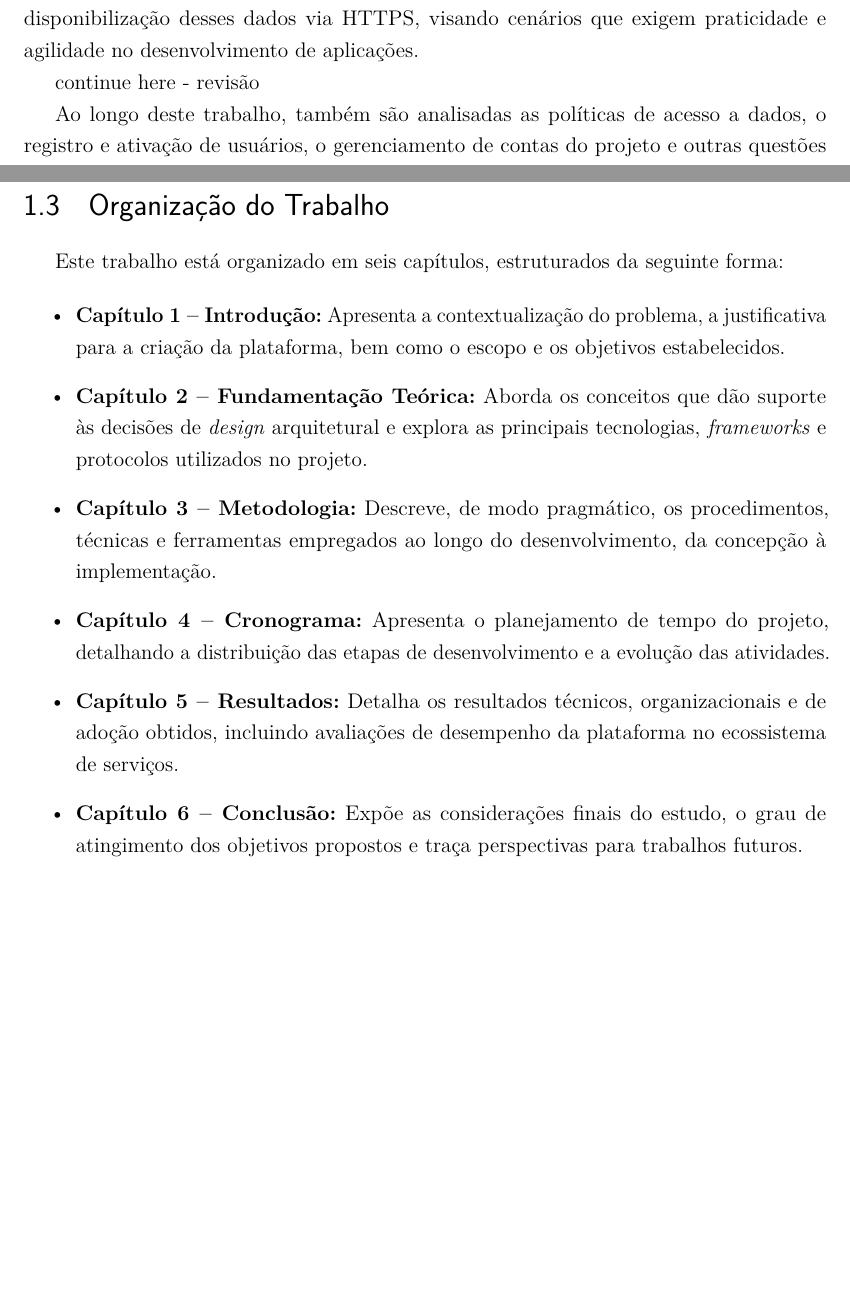
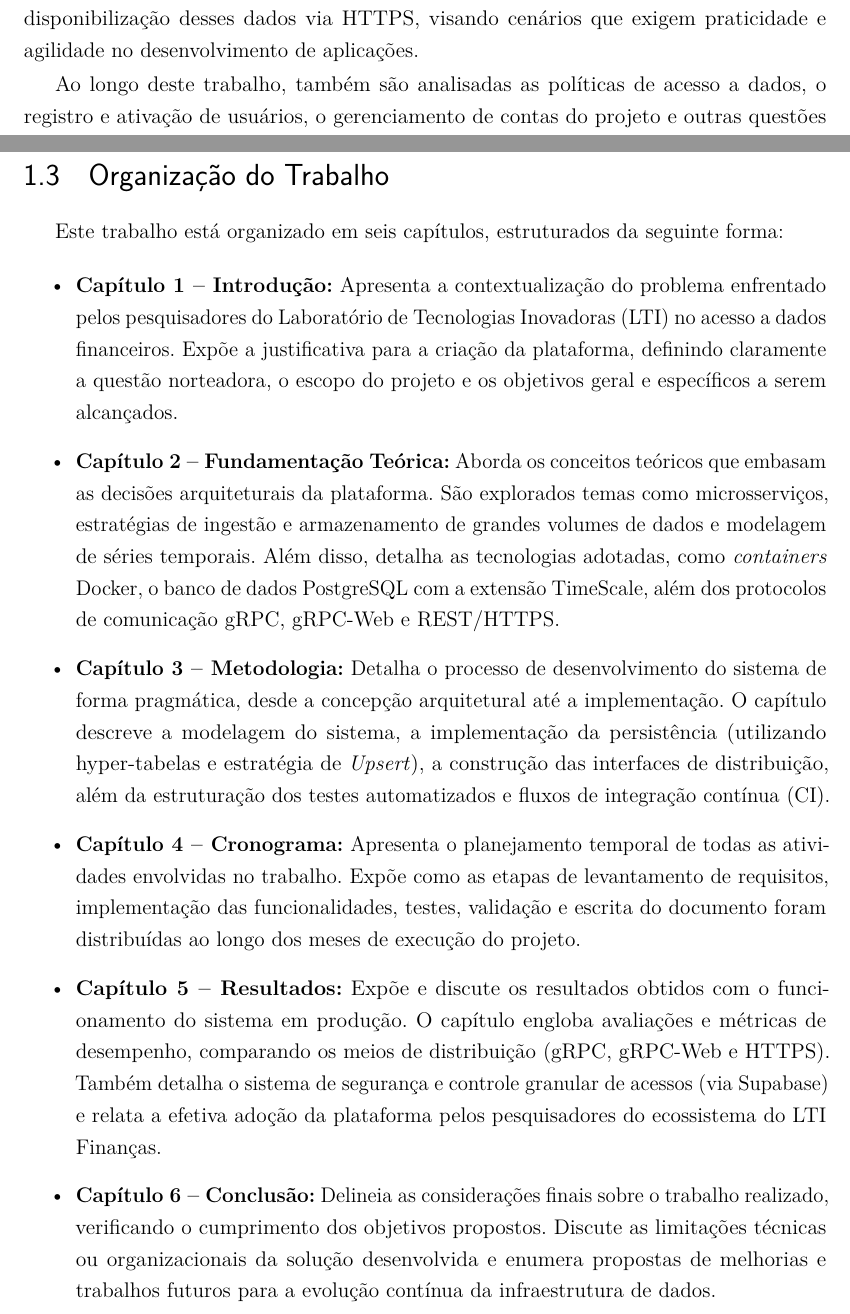
Before and after one commit to luismaiabr/tcc2ufc, a LaTeX thesis (main.tex, which reads capitulos/01_introducao.tex): two parts of pages 28 and 30 of 57, joined at a grey line, cut so that both start at the same text, the shorter picture padded with empty space. Compiled offline with pdfLaTeX.

Commit message:
Finish organization

```diff
--- a/capitulos/01_introducao.tex
+++ b/capitulos/01_introducao.tex
@@ -62,7 +62,6 @@ O acesso à plataforma é protegido por autenticação baseada em \textit{JSON W
 
 A plataforma qDATA abrange a ingestão de dados de corretoras selecionadas, o armazenamento e a distribuição desses dados para consumidores internos do grupo de pesquisa LTI, com foco no projeto \textit{Análise de Séries Financeiras}. Dentro do escopo técnico estão a comunicação com um software de aquisição de barras \textit{Open, High, Low, Close} (OHLC), o armazenamento otimizado com hyper-tabelas através do TimeScale — o que viabiliza a entrega de dados em alta velocidade aos consumidores autorizados — e a disponibilização desses dados via HTTPS, visando cenários que exigem praticidade e agilidade no desenvolvimento de aplicações.
 
-#continue here - revisão
 
 Ao longo deste trabalho, também são analisadas as políticas de acesso a dados, o registro e ativação de usuários, o gerenciamento de contas do projeto e outras questões de segurança que impactam diretamente a ferramenta qDATA e o ecossistema como um todo. Assim, partindo da ferramenta qDATA como elemento central, o escopo se expande radialmente para uma visão arquitetural mais ampla, englobando o apoio ao gerenciamento do projeto \textit{LTI Finanças}.
 
@@ -98,11 +97,16 @@ Projetar e implementar uma plataforma de dados financeiros centralizada e orient
 Este trabalho está organizado em seis capítulos, estruturados da seguinte forma:
 
 \begin{itemize}
-    \item \textbf{Capítulo 1 -- Introdução:} Apresenta a contextualização do problema, a justificativa para a criação da plataforma, bem como o escopo e os objetivos estabelecidos.
-    \item \textbf{Capítulo 2 -- Fundamentação Teórica:} Aborda os conceitos que dão suporte às decisões de \textit{design} arquitetural e explora as principais tecnologias, \textit{frameworks} e protocolos utilizados no projeto.
-    \item \textbf{Capítulo 3 -- Metodologia:} Descreve, de modo pragmático, os procedimentos, técnicas e ferramentas empregados ao longo do desenvolvimento, da concepção à implementação.
-    \item \textbf{Capítulo 4 -- Cronograma:} Apresenta o planejamento de tempo do projeto, detalhando a distribuição das etapas de desenvolvimento e a evolução das atividades.
-    \item \textbf{Capítulo 5 -- Resultados:} Detalha os resultados técnicos, organizacionais e de adoção obtidos, incluindo avaliações de desempenho da plataforma no ecossistema de serviços.
-    \item \textbf{Capítulo 6 -- Conclusão:} Expõe as considerações finais do estudo, o grau de atingimento dos objetivos propostos e traça perspectivas para trabalhos futuros.
+    \item \textbf{Capítulo 1 -- Introdução:} Apresenta a contextualização do problema enfrentado pelos pesquisadores do Laboratório de Tecnologias Inovadoras (LTI) no acesso a dados financeiros. Expõe a justificativa para a criação da plataforma, definindo claramente a questão norteadora, o escopo do projeto e os objetivos geral e específicos a serem alcançados.
+
+    \item \textbf{Capítulo 2 -- Fundamentação Teórica:} Aborda os conceitos teóricos que embasam as decisões arquiteturais da plataforma. São explorados temas como microsserviços, estratégias de ingestão e armazenamento de grandes volumes de dados e modelagem de séries temporais. Além disso, detalha as tecnologias adotadas, como \textit{containers} Docker, o banco de dados PostgreSQL com a extensão TimeScale, além dos protocolos de comunicação gRPC, gRPC-Web e REST/HTTPS.
+
+    \item \textbf{Capítulo 3 -- Metodologia:} Detalha o processo de desenvolvimento do sistema de forma pragmática, desde a concepção arquitetural até a implementação. O capítulo descreve a modelagem do sistema, a implementação da persistência (utilizando hyper-tabelas e estratégia de \textit{Upsert}), a construção das interfaces de distribuição, além da estruturação dos testes automatizados e fluxos de integração contínua (CI).
+
+    \item \textbf{Capítulo 4 -- Cronograma:} Apresenta o planejamento temporal de todas as atividades envolvidas no trabalho. Expõe como as etapas de levantamento de requisitos, implementação das funcionalidades, testes, validação e escrita do documento foram distribuídas ao longo dos meses de execução do projeto.
+
+    \item \textbf{Capítulo 5 -- Resultados:} Expõe e discute os resultados obtidos com o funcionamento do sistema em produção. O capítulo engloba avaliações e métricas de desempenho, comparando os meios de distribuição (gRPC, gRPC-Web e HTTPS). Também detalha o sistema de segurança e controle granular de acessos (via Supabase) e relata a efetiva adoção da plataforma pelos pesquisadores do ecossistema do LTI Finanças.
+
+    \item \textbf{Capítulo 6 -- Conclusão:} Delineia as considerações finais sobre o trabalho realizado, verificando o cumprimento dos objetivos propostos. Discute as limitações técnicas ou organizacionais da solução desenvolvida e enumera propostas de melhorias e trabalhos futuros para a evolução contínua da infraestrutura de dados.
 \end{itemize}
 \newpage
```
Also changed, not shown: main.bbl (deleted), main.pdf, 4 other files.
